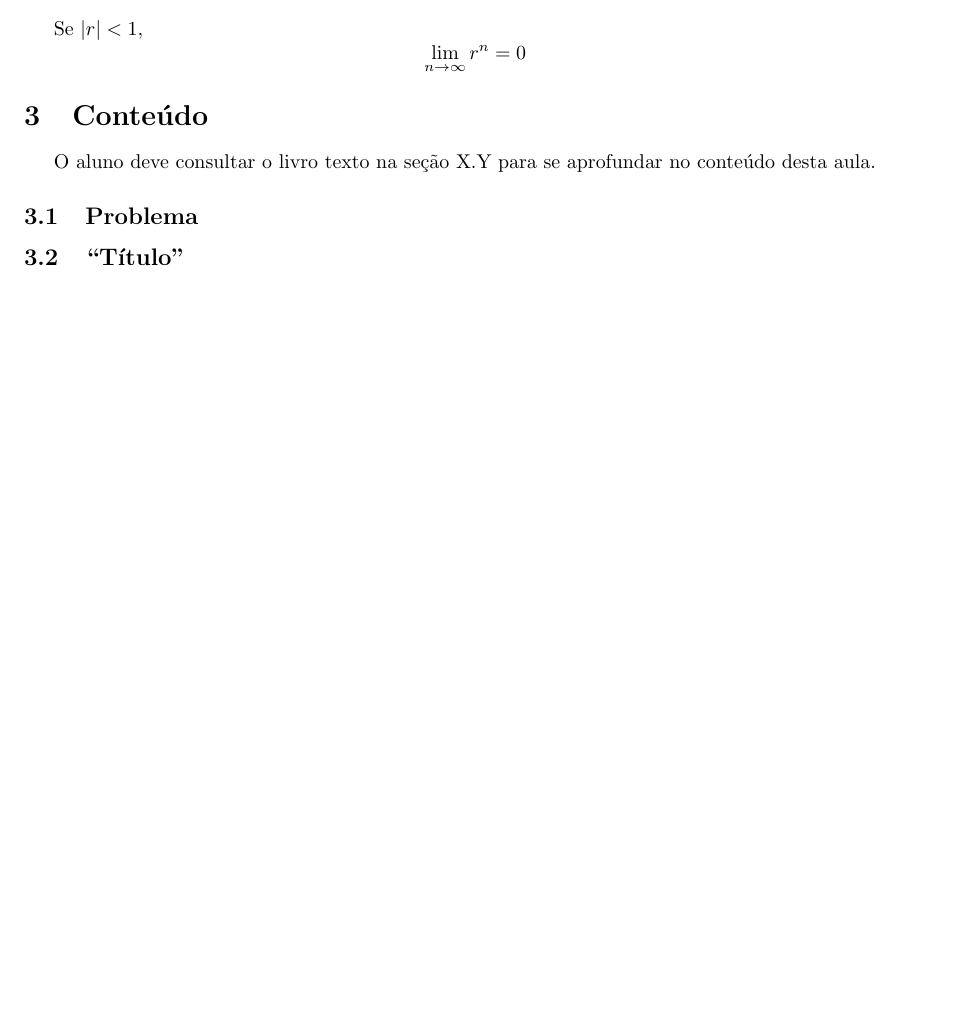
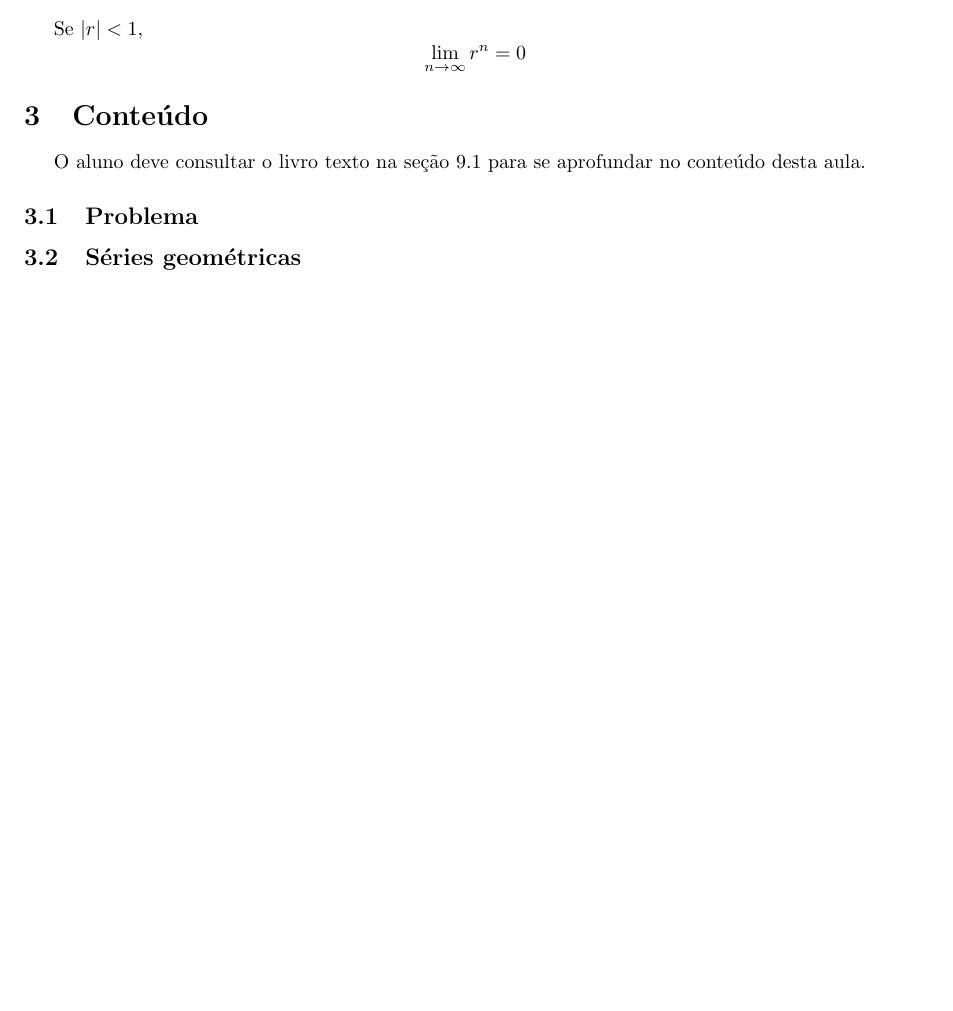
Before and after one commit to philsf/Series, a LaTeX document (Notas_de_aula/Series-Geometricas.tex): part of the page, cut so that both start at the same text. Compiled offline with pdfLaTeX.

Commit message:
* Notas_de_aula/Series-Geometricas.tex: aprofundamento e estrutura

```diff
--- a/Notas_de_aula/Series-Geometricas.tex
+++ b/Notas_de_aula/Series-Geometricas.tex
@@ -105,12 +105,12 @@ Se $|r|<1$,
 
 \section{Conteúdo}
 
-O aluno deve consultar o livro texto na seção X.Y para se aprofundar
+O aluno deve consultar o livro texto na seção 9.1 para se aprofundar
 no conteúdo desta aula.
 
 \subsection{Problema}
 
-\subsection{``Título''}
+\subsection{Séries geométricas}
 
 
 \end{document}
```
